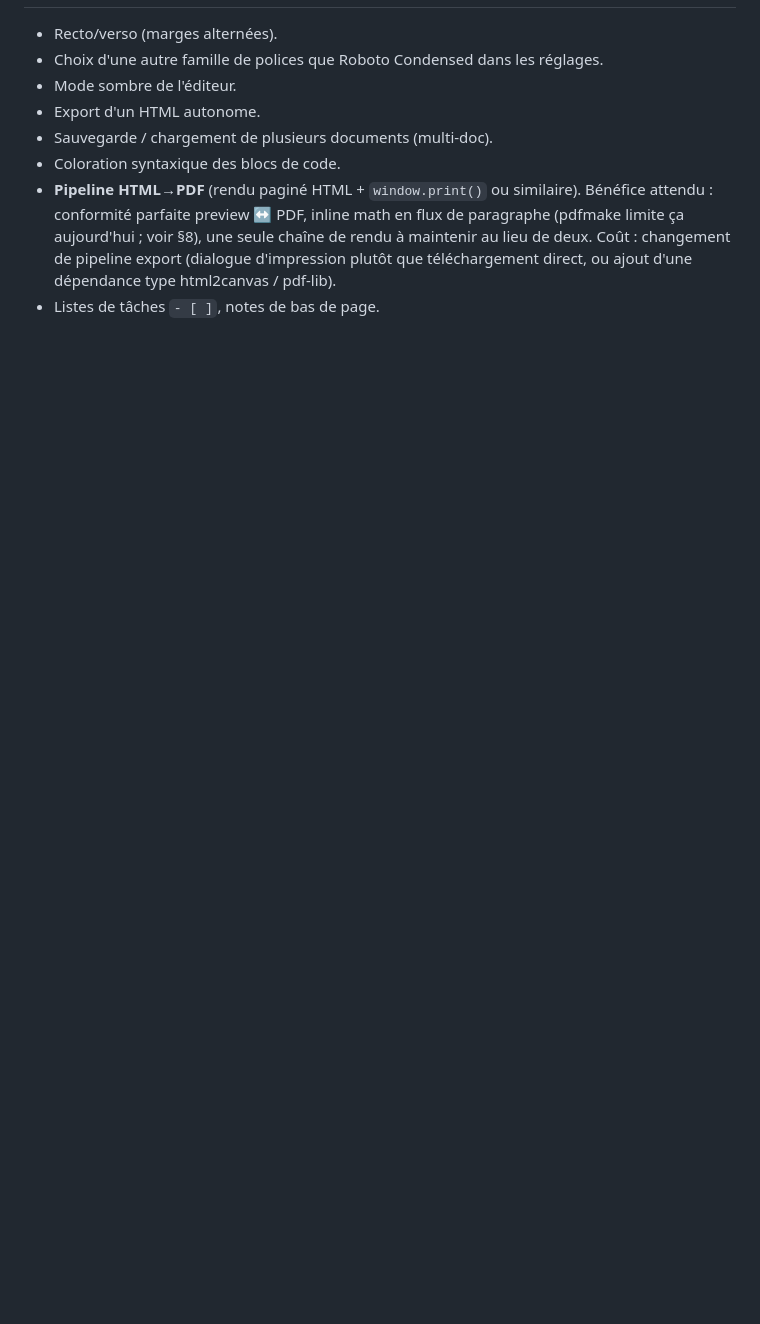
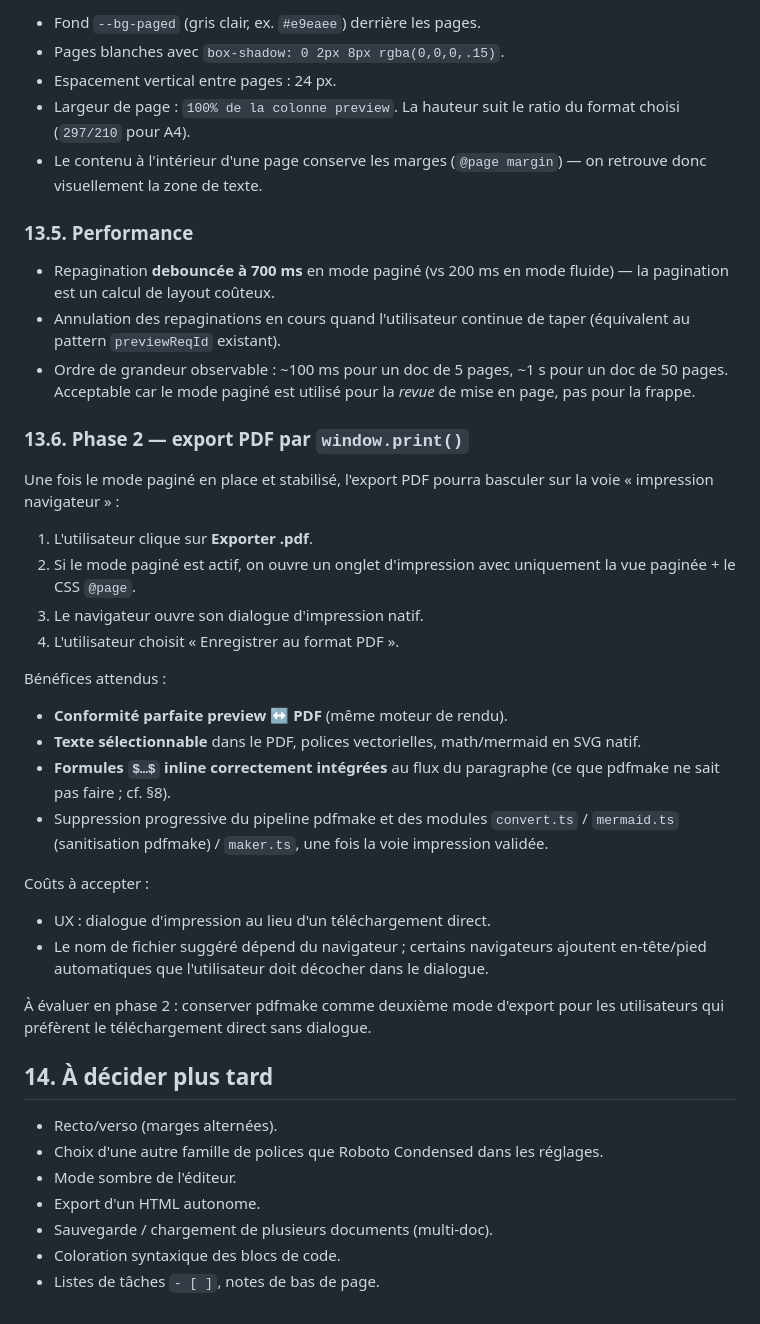
Before and after one commit to orlarey/markpage, a Markdown page: SPEC.md, the part around one of its changes. Rendered like a GitHub page; blank space fills up the shorter version.

```diff
--- a/SPEC.md
+++ b/SPEC.md
@@ -693,3 +775,53 @@ interface PdfSettings {
+- Fond `--bg-paged` (gris clair, ex. `#e9eaee`) derrière les pages.
+- Pages blanches avec `box-shadow: 0 2px 8px rgba(0,0,0,.15)`.
+- Espacement vertical entre pages : 24 px.
+- Largeur de page : `100% de la colonne preview`. La hauteur suit
+  le ratio du format choisi (`297/210` pour A4).
+- Le contenu à l'intérieur d'une page conserve les marges
+  (`@page margin`) — on retrouve donc visuellement la zone de texte.
+
+### 13.5. Performance
+
+- Repagination **debouncée à 700 ms** en mode paginé (vs 200 ms en
+  mode fluide) — la pagination est un calcul de layout coûteux.
+- Annulation des repaginations en cours quand l'utilisateur continue
+  de taper (équivalent au pattern `previewReqId` existant).
+- Ordre de grandeur observable : ~100 ms pour un doc de 5 pages,
+  ~1 s pour un doc de 50 pages. Acceptable car le mode paginé est
+  utilisé pour la *revue* de mise en page, pas pour la frappe.
+
+### 13.6. Phase 2 — export PDF par `window.print()`
+
+Une fois le mode paginé en place et stabilisé, l'export PDF pourra
+basculer sur la voie « impression navigateur » :
+
+1. L'utilisateur clique sur **Exporter .pdf**.
+2. Si le mode paginé est actif, on ouvre un onglet d'impression avec
+   uniquement la vue paginée + le CSS `@page`.
+3. Le navigateur ouvre son dialogue d'impression natif.
+4. L'utilisateur choisit « Enregistrer au format PDF ».
+
+Bénéfices attendus :
+- **Conformité parfaite preview ↔ PDF** (même moteur de rendu).
+- **Texte sélectionnable** dans le PDF, polices vectorielles,
+  math/mermaid en SVG natif.
+- **Formules `$…$` inline correctement intégrées** au flux du
+  paragraphe (ce que pdfmake ne sait pas faire ; cf. §8).
+- Suppression progressive du pipeline pdfmake et des modules
+  `convert.ts` / `mermaid.ts` (sanitisation pdfmake) / `maker.ts`,
+  une fois la voie impression validée.
+
+Coûts à accepter :
+- UX : dialogue d'impression au lieu d'un téléchargement direct.
+- Le nom de fichier suggéré dépend du navigateur ; certains
+  navigateurs ajoutent en-tête/pied automatiques que l'utilisateur
+  doit décocher dans le dialogue.
+
+À évaluer en phase 2 : conserver pdfmake comme deuxième mode
+d'export pour les utilisateurs qui préfèrent le téléchargement
+direct sans dialogue.
+
+## 14. À décider plus tard
 
 - Recto/verso (marges alternées).
 - Choix d'une autre famille de polices que Roboto Condensed dans les
@@ -698,11 +830,4 @@ interface PdfSettings {
 - Export d'un HTML autonome.
 - Sauvegarde / chargement de plusieurs documents (multi-doc).
 - Coloration syntaxique des blocs de code.
-- **Pipeline HTML→PDF** (rendu paginé HTML + `window.print()` ou
-  similaire). Bénéfice attendu : conformité parfaite preview ↔ PDF,
-  inline math en flux de paragraphe (pdfmake limite ça aujourd'hui ;
-  voir §8), une seule chaîne de rendu à maintenir au lieu de deux.
-  Coût : changement de pipeline export (dialogue d'impression plutôt
-  que téléchargement direct, ou ajout d'une dépendance type
-  html2canvas / pdf-lib).
 - Listes de tâches `- [ ]`, notes de bas de page.
```
Also changed, not shown: other parts of SPEC.md (+83 -1 lines).
